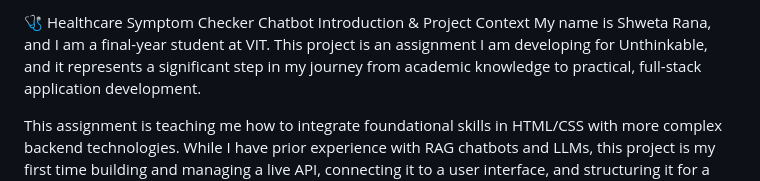
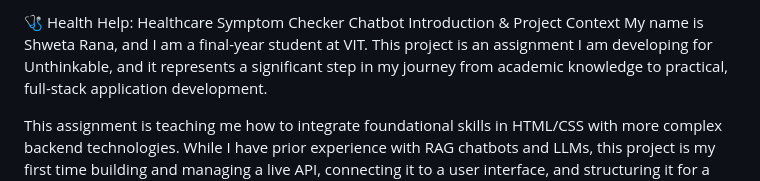
Before and after one commit to 1-shweta-rana/Health-Help, a Markdown page: README.md, the part around the change. Rendered like a GitHub page.

```diff
--- a/README.md
+++ b/README.md
@@ -1,4 +1,4 @@
-🩺 Healthcare Symptom Checker Chatbot
+🩺 Health Help: Healthcare Symptom Checker Chatbot
 Introduction & Project Context
 My name is Shweta Rana, and I am a final-year student at VIT. This project is an assignment I am developing for Unthinkable, and it represents a significant step in my journey from academic knowledge to practical, full-stack application development.
 
```
